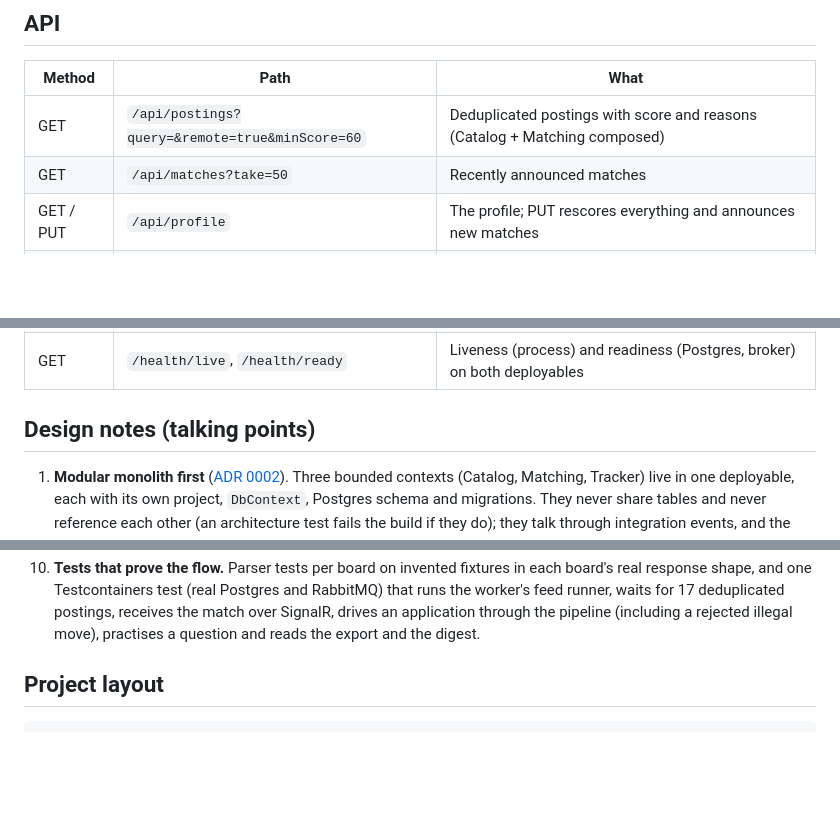
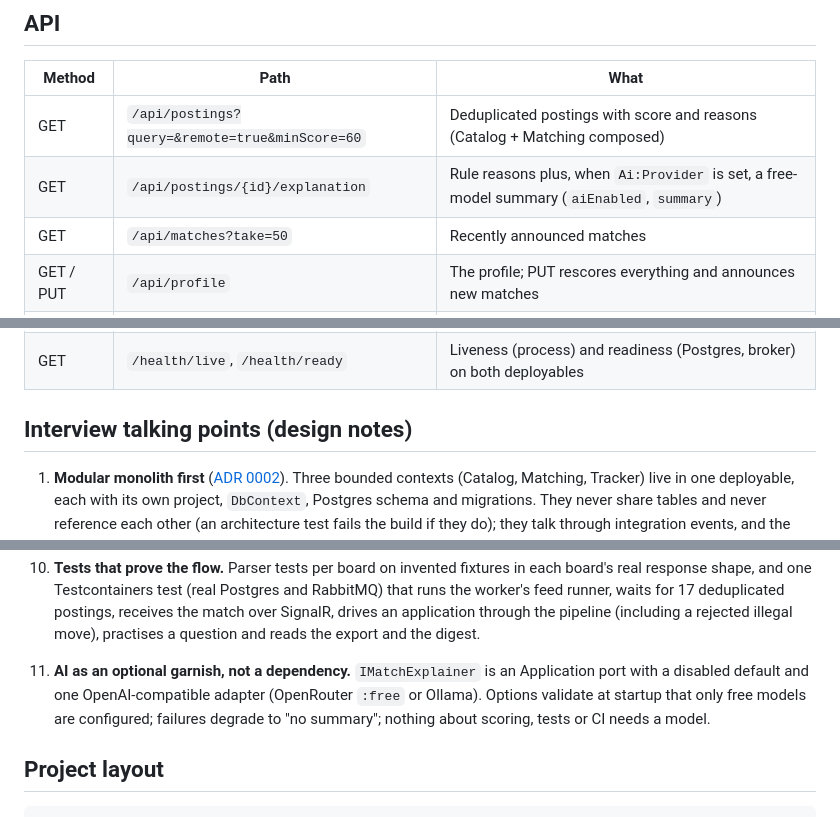
Before and after one commit to ahmedoshelmy/job-radar, a Markdown page: README.md, 3 parts joined by grey strips. Drawn GitHub-style; blank space fills up the shorter version.

```diff
--- a/README.md
+++ b/README.md
@@ -104,6 +115,7 @@ into cheap `304`s, and each host gets its own rate limiter, retry policy and cir
 | Method | Path | What |
 |---|---|---|
 | GET | `/api/postings?query=&remote=true&minScore=60` | Deduplicated postings with score and reasons (Catalog + Matching composed) |
+| GET | `/api/postings/{id}/explanation` | Rule reasons plus, when `Ai:Provider` is set, a free-model summary (`aiEnabled`, `summary`) |
 | GET | `/api/matches?take=50` | Recently announced matches |
 | GET / PUT | `/api/profile` | The profile; PUT rescores everything and announces new matches |
 | GET / POST | `/api/applications` | The pipeline; POST `{ postingId, note }` starts at Saved |
@@ -117,7 +129,7 @@ into cheap `304`s, and each host gets its own rate limiter, retry policy and cir
 | WS | `/hubs/matches` | SignalR; server pushes `match` (the `JobMatched` event) |
 | GET | `/health/live`, `/health/ready` | Liveness (process) and readiness (Postgres, broker) on both deployables |
 
-## Design notes (talking points)
+## Interview talking points (design notes)
 
 1. **Modular monolith first** ([ADR 0002](docs/adr/0002-modular-monolith.md)). Three bounded contexts (Catalog, Matching,
    Tracker) live in one deployable, each with its own project, `DbContext`, Postgres schema and migrations. They never share
@@ -148,6 +160,10 @@ into cheap `304`s, and each host gets its own rate limiter, retry policy and cir
    Testcontainers test (real Postgres and RabbitMQ) that runs the worker's feed runner, waits for 17 deduplicated postings, receives
    the match over SignalR, drives an application through the pipeline (including a rejected illegal move), practises a
    question and reads the export and the digest.
+
+11. **AI as an optional garnish, not a dependency.** `IMatchExplainer` is an Application port with a disabled default and one
+   OpenAI-compatible adapter (OpenRouter `:free` or Ollama). Options validate at startup that only free models are configured;
+   failures degrade to "no summary"; nothing about scoring, tests or CI needs a model.
 
 ## Project layout
 
```
Also changed, not shown: other parts of README.md (+15 -4 lines), docs/images/job-radar-web.png (added).
